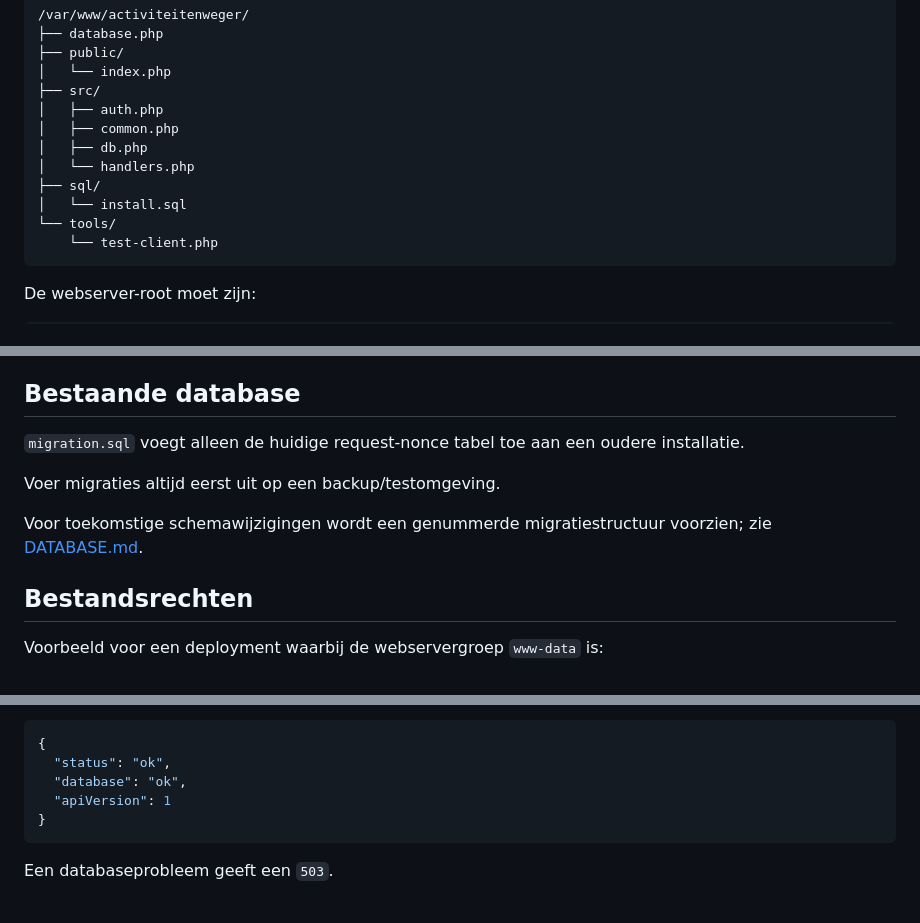
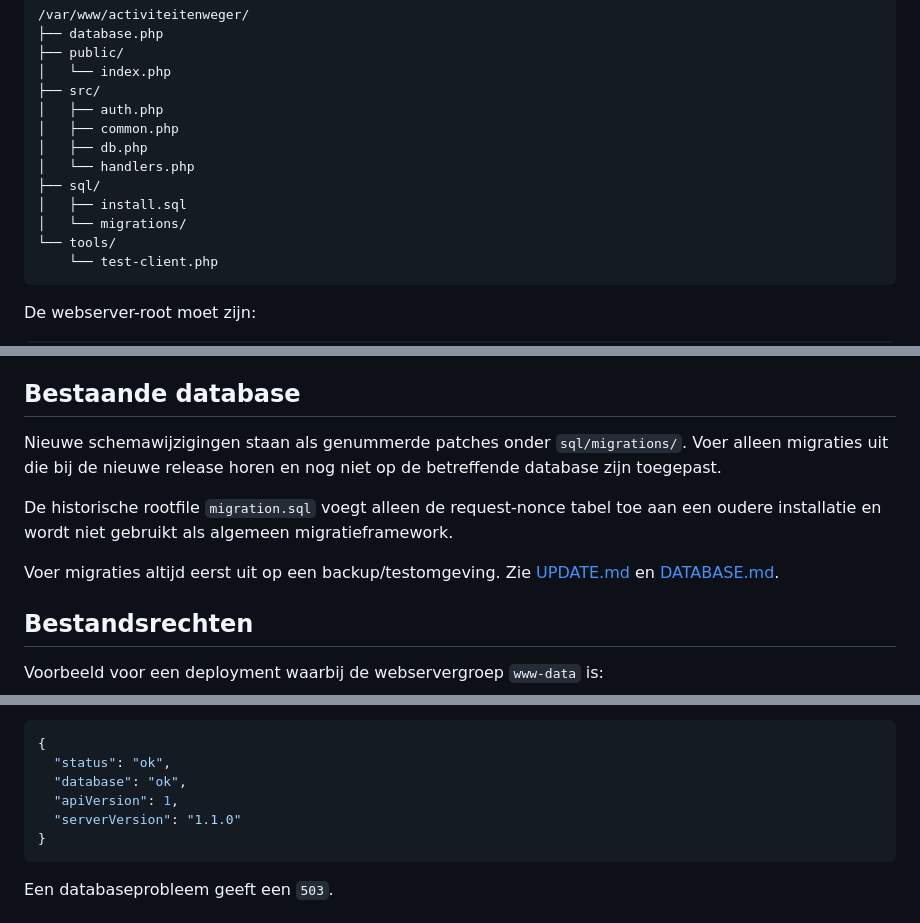
Before and after one commit to basd82/Activiteitenweger-api, a Markdown page: docs/DEPLOYMENT.md, 3 parts joined by grey strips. GitHub-like rendering.

Commit message:
Document version and migration deployment flow

````diff
--- a/docs/DEPLOYMENT.md
+++ b/docs/DEPLOYMENT.md
@@ -15,7 +15,8 @@ Deze handleiding beschrijft de huidige eenvoudige PHP/MySQL-deployment van de Ac
 │   ├── db.php
 │   └── handlers.php
 ├── sql/
-│   └── install.sql
+│   ├── install.sql
+│   └── migrations/
 └── tools/
     └── test-client.php
 ```
@@ -87,11 +88,11 @@ Controleer daarna de tabellen en foreign keys voordat de API publiek wordt gebru
 
 ## Bestaande database
 
-`migration.sql` voegt alleen de huidige request-nonce tabel toe aan een oudere installatie.
+Nieuwe schemawijzigingen staan als genummerde patches onder `sql/migrations/`. Voer alleen migraties uit die bij de nieuwe release horen en nog niet op de betreffende database zijn toegepast.
 
-Voer migraties altijd eerst uit op een backup/testomgeving.
+De historische rootfile `migration.sql` voegt alleen de request-nonce tabel toe aan een oudere installatie en wordt niet gebruikt als algemeen migratieframework.
 
-Voor toekomstige schemawijzigingen wordt een genummerde migratiestructuur voorzien; zie [DATABASE.md](DATABASE.md).
+Voer migraties altijd eerst uit op een backup/testomgeving. Zie [UPDATE.md](UPDATE.md) en [DATABASE.md](DATABASE.md).
 
 ## Bestandsrechten
 
@@ -144,7 +145,8 @@ Verwacht:
 {
   "status": "ok",
   "database": "ok",
-  "apiVersion": 1
+  "apiVersion": 1,
+  "serverVersion": "1.1.0"
 }
 ```
 
````
